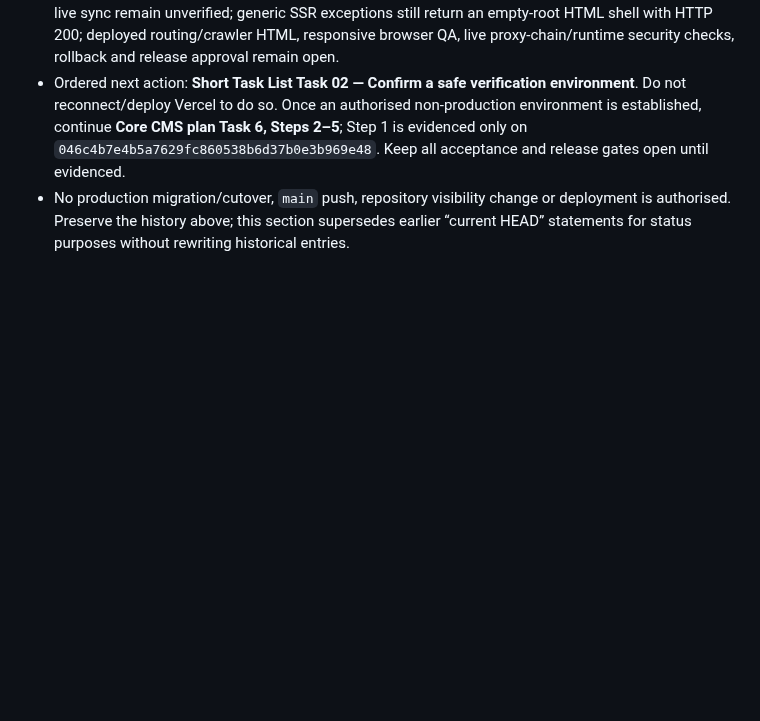
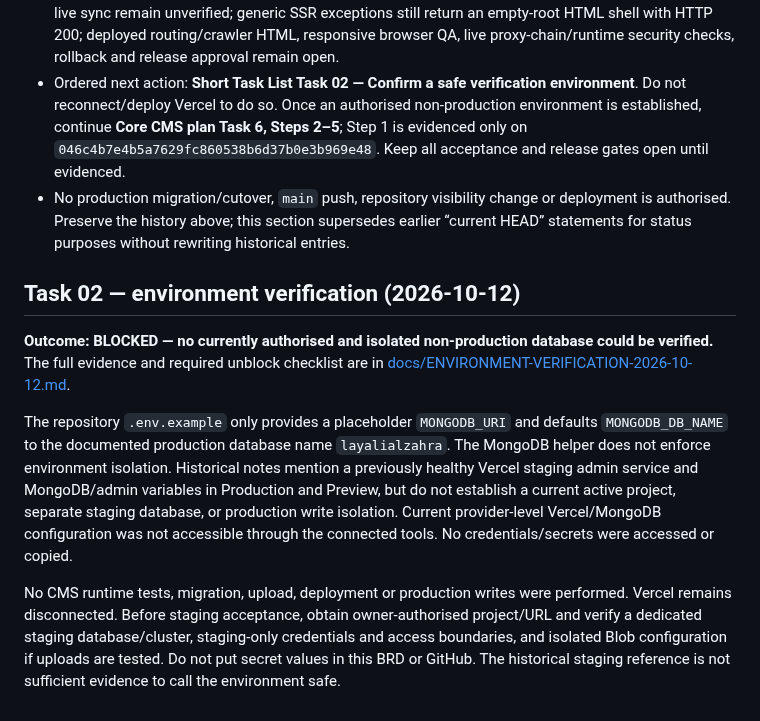
Before and after one commit to layalialzahra/layali-al-zahra-website, a Markdown page: docs/ADMIN-CMS-BRD.md, the part around the change. GitHub-like rendering; blank space fills up the shorter version.

Commit message:
docs: record Task 02 environment verification blocker

```diff
--- a/docs/ADMIN-CMS-BRD.md
+++ b/docs/ADMIN-CMS-BRD.md
@@ -630,3 +630,12 @@ This section is the current status for the separate managed Services, Offers, Pa
 - Open blockers: no authorised safe staging environment/database has been evidenced; CRUD/auth/origin/upload/public-read runtime checks, real staging migration comparison and owner acceptance remain open; Google Business Profile API approval/OAuth/verified-location access and live sync remain unverified; generic SSR exceptions still return an empty-root HTML shell with HTTP 200; deployed routing/crawler HTML, responsive browser QA, live proxy-chain/runtime security checks, rollback and release approval remain open.
 - Ordered next action: **Short Task List Task 02 — Confirm a safe verification environment**. Do not reconnect/deploy Vercel to do so. Once an authorised non-production environment is established, continue **Core CMS plan Task 6, Steps 2–5**; Step 1 is evidenced only on `046c4b7e4b5a7629fc860538b6d37b0e3b969e48`. Keep all acceptance and release gates open until evidenced.
 - No production migration/cutover, `main` push, repository visibility change or deployment is authorised. Preserve the history above; this section supersedes earlier “current HEAD” statements for status purposes without rewriting historical entries.
+
+
+## Task 02 — environment verification (2026-10-12)
+
+**Outcome: BLOCKED — no currently authorised and isolated non-production database could be verified.** The full evidence and required unblock checklist are in [docs/ENVIRONMENT-VERIFICATION-2026-10-12.md](ENVIRONMENT-VERIFICATION-2026-10-12.md).
+
+The repository `.env.example` only provides a placeholder `MONGODB_URI` and defaults `MONGODB_DB_NAME` to the documented production database name `layalialzahra`. The MongoDB helper does not enforce environment isolation. Historical notes mention a previously healthy Vercel staging admin service and MongoDB/admin variables in Production and Preview, but do not establish a current active project, separate staging database, or production write isolation. Current provider-level Vercel/MongoDB configuration was not accessible through the connected tools. No credentials/secrets were accessed or copied.
+
+No CMS runtime tests, migration, upload, deployment or production writes were performed. Vercel remains disconnected. Before staging acceptance, obtain owner-authorised project/URL and verify a dedicated staging database/cluster, staging-only credentials and access boundaries, and isolated Blob configuration if uploads are tested. Do not put secret values in this BRD or GitHub. The historical staging reference is not sufficient evidence to call the environment safe.
```
